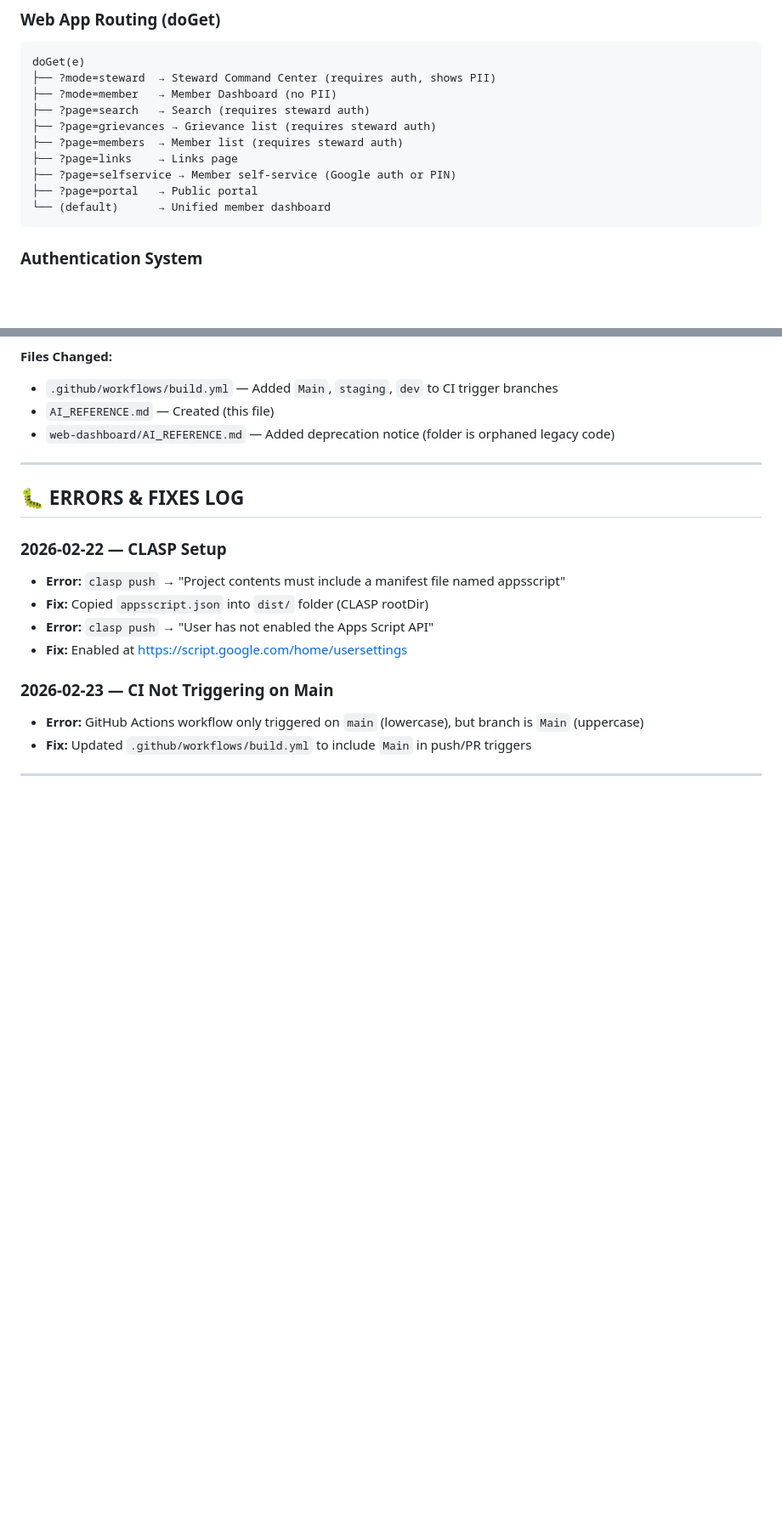
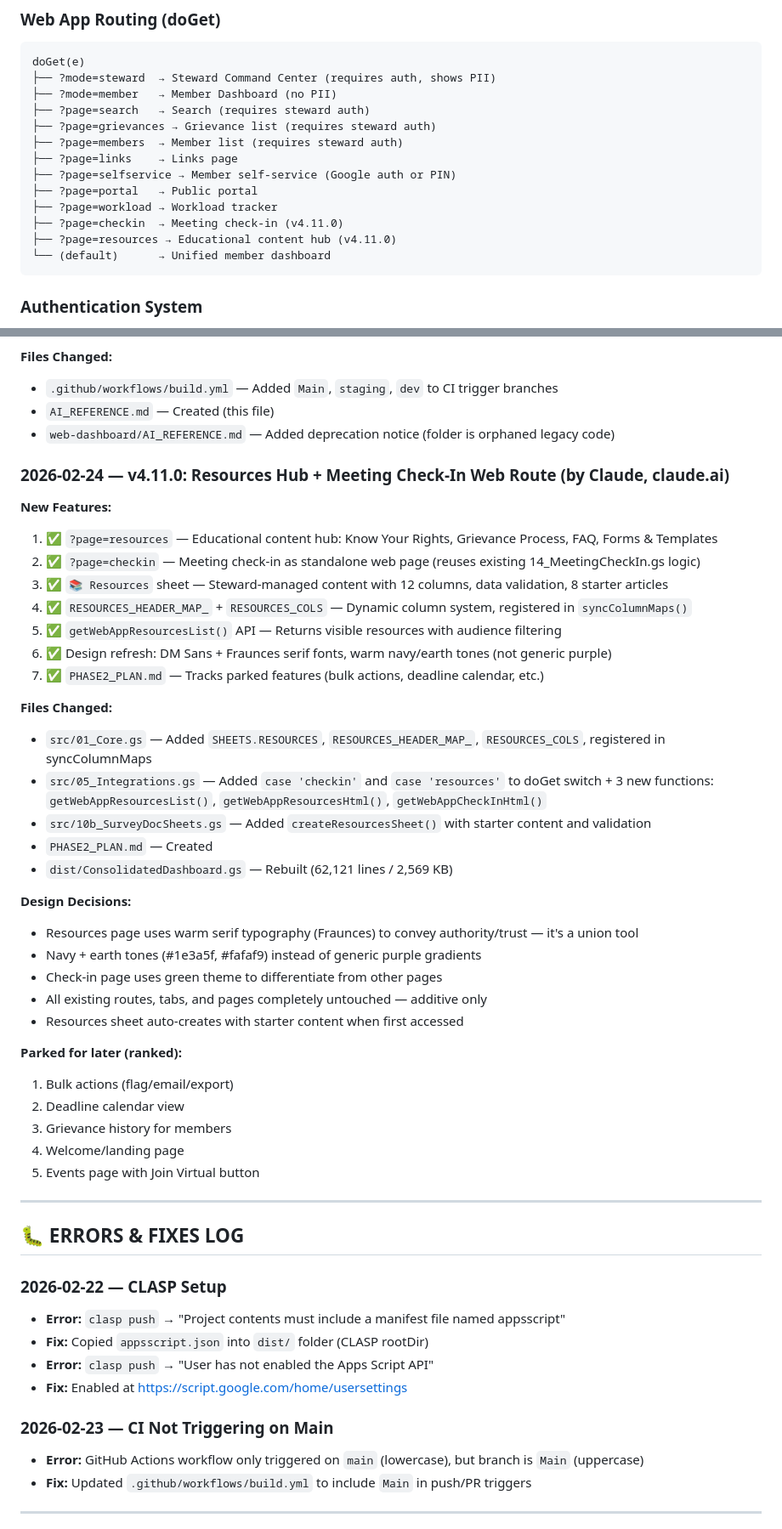
Before and after one commit to Woop91/Union-Tracker, a Markdown page: AI_REFERENCE.md, 2 parts joined by grey strips. Shown at 85% size. Rendered like a GitHub page; blank space fills up the shorter version.

Commit message:
docs: update AI_REFERENCE with v4.11.0 changelog and new routes

````diff
--- a/AI_REFERENCE.md
+++ b/AI_REFERENCE.md
@@ -66,6 +66,9 @@ doGet(e)
 ├── ?page=links    → Links page
 ├── ?page=selfservice → Member self-service (Google auth or PIN)
 ├── ?page=portal   → Public portal
+├── ?page=workload → Workload tracker
+├── ?page=checkin  → Meeting check-in (v4.11.0)
+├── ?page=resources → Educational content hub (v4.11.0)
 └── (default)      → Unified member dashboard
 ```
 
@@ -117,6 +120,37 @@ The consolidated file uses `HtmlService.createHtmlOutput()` with **inline HTML s
 - `.github/workflows/build.yml` — Added `Main`, `staging`, `dev` to CI trigger branches
 - `AI_REFERENCE.md` — Created (this file)
 - `web-dashboard/AI_REFERENCE.md` — Added deprecation notice (folder is orphaned legacy code)
+
+### 2026-02-24 — v4.11.0: Resources Hub + Meeting Check-In Web Route (by Claude, claude.ai)
+**New Features:**
+1. ✅ `?page=resources` — Educational content hub: Know Your Rights, Grievance Process, FAQ, Forms & Templates
+2. ✅ `?page=checkin` — Meeting check-in as standalone web page (reuses existing 14_MeetingCheckIn.gs logic)
+3. ✅ `📚 Resources` sheet — Steward-managed content with 12 columns, data validation, 8 starter articles
+4. ✅ `RESOURCES_HEADER_MAP_` + `RESOURCES_COLS` — Dynamic column system, registered in `syncColumnMaps()`
+5. ✅ `getWebAppResourcesList()` API — Returns visible resources with audience filtering
+6. ✅ Design refresh: DM Sans + Fraunces serif fonts, warm navy/earth tones (not generic purple)
+7. ✅ `PHASE2_PLAN.md` — Tracks parked features (bulk actions, deadline calendar, etc.)
+
+**Files Changed:**
+- `src/01_Core.gs` — Added `SHEETS.RESOURCES`, `RESOURCES_HEADER_MAP_`, `RESOURCES_COLS`, registered in syncColumnMaps
+- `src/05_Integrations.gs` — Added `case 'checkin'` and `case 'resources'` to doGet switch + 3 new functions: `getWebAppResourcesList()`, `getWebAppResourcesHtml()`, `getWebAppCheckInHtml()`
+- `src/10b_SurveyDocSheets.gs` — Added `createResourcesSheet()` with starter content and validation
+- `PHASE2_PLAN.md` — Created
+- `dist/ConsolidatedDashboard.gs` — Rebuilt (62,121 lines / 2,569 KB)
+
+**Design Decisions:**
+- Resources page uses warm serif typography (Fraunces) to convey authority/trust — it's a union tool
+- Navy + earth tones (#1e3a5f, #fafaf9) instead of generic purple gradients
+- Check-in page uses green theme to differentiate from other pages
+- All existing routes, tabs, and pages completely untouched — additive only
+- Resources sheet auto-creates with starter content when first accessed
+
+**Parked for later (ranked):**
+1. Bulk actions (flag/email/export)
+2. Deadline calendar view
+3. Grievance history for members
+4. Welcome/landing page
+5. Events page with Join Virtual button
 
 ---
 
````
